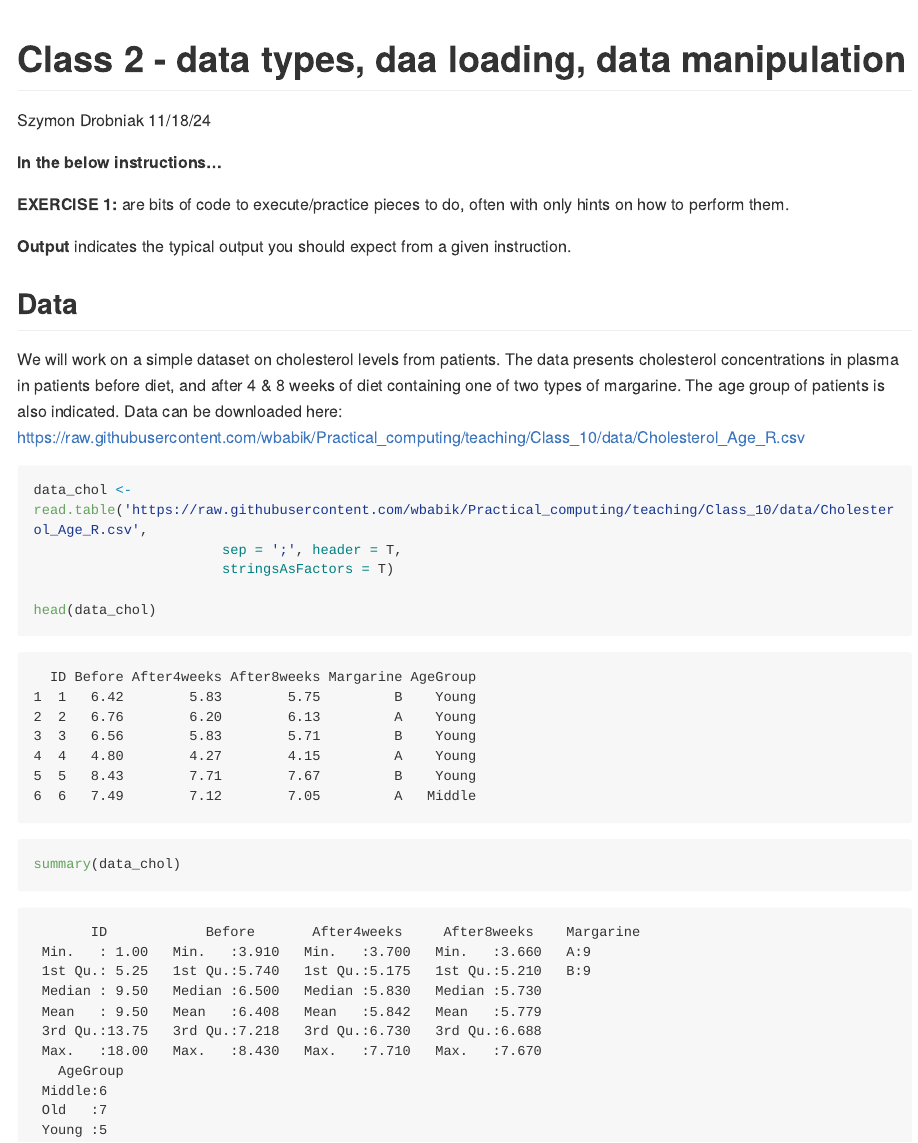
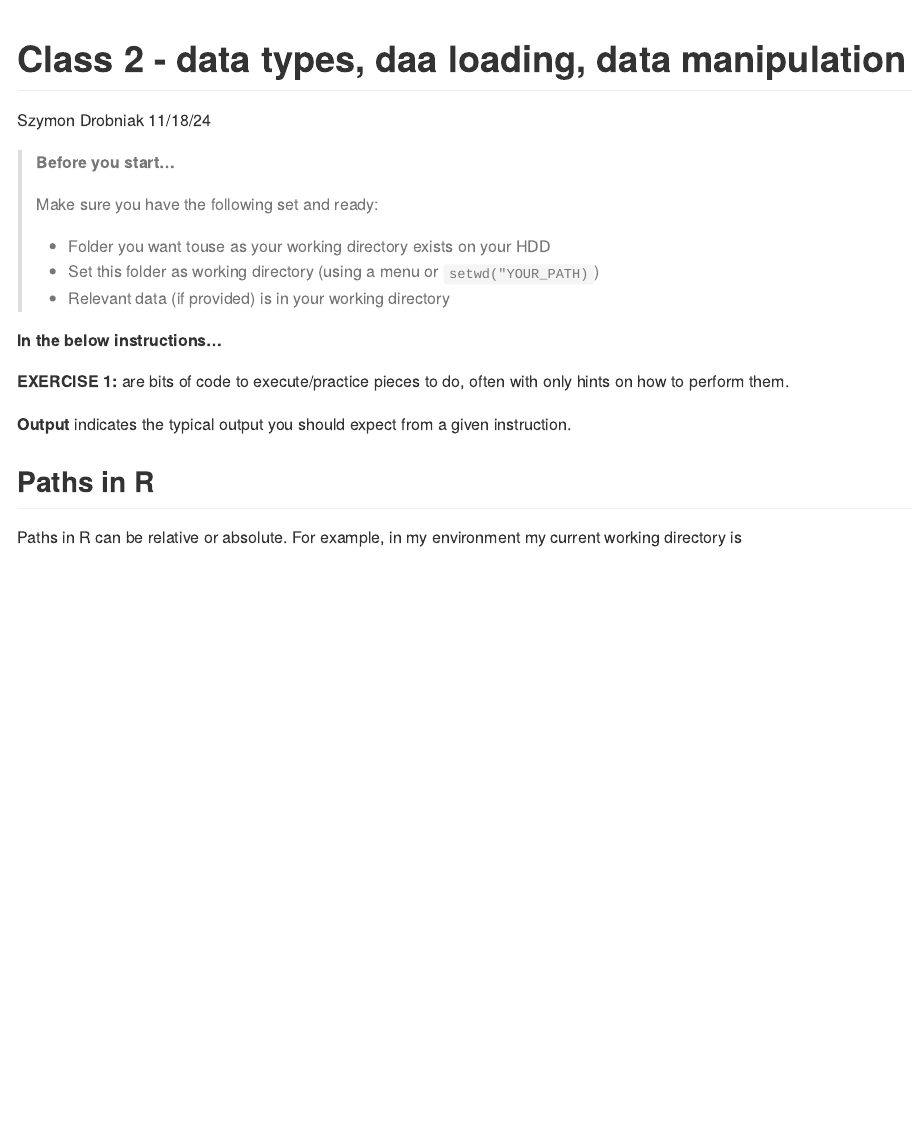
Before and after one commit to Adaptation-to-Environmental-Change-Lab/R_Essentials, a Quarto document (class2/Class_2.qmd): the page in a window 1100 px wide, from its top. The pictures show the output file class2/Class_2.md that the author committed with the source, drawn offline in the style of GitHub; long lines of code are wrapped.

Commit message:
class 2 updates

````diff
--- a/class2/Class_2.qmd
+++ b/class2/Class_2.qmd
@@ -30,5 +31,4 @@ execute:
 ---
 
 ```{r setup, include=FALSE}
-knitr::opts_chunk$set(echo = F)
 library(here)
@@ -35,4 +36,14 @@ library(here)
 ```
+
+::: {.callout-tip}
+## Before you start...
+
+Make sure you have the following set and ready:
+
+- Folder you want touse as your working directory exists on your HDD
+- Set this folder as working directory (using a menu or `setwd("YOUR_PATH)`)
+- Relevant data (if provided) is in your working directory
+:::
 
 **In the below instructions...**
 
@@ -40,14 +51,8 @@ library(here)
 
 **Output** indicates the typical output you should expect from a given instruction.
 
-## Data
 
-We will work on a simple dataset on cholesterol levels from patients. The data presents cholesterol concentrations in plasma in patients before diet, and after 4 & 8 weeks of diet containing one of two types of margarine. The age group of patients is also indicated. Data can be downloaded here: https://raw.githubusercontent.com/wbabik/Practical_computing/teaching/Class_10/data/Cholesterol_Age_R.csv
 
-```{r echo = T}
-data_chol <- read.table('https://raw.githubusercontent.com/wbabik/Practical_computing/teaching/Class_10/data/Cholesterol_Age_R.csv',
-                       sep = ';', header = T,
-                       stringsAsFactors = T)
+## Paths in R
 
-head(data_chol)
-summary(data_chol)
+Paths in R can be relative or absolute. For example, in my environment my current working directory is
````
Also changed, not shown: class2/Class_2.html, class2/Class_2.md, class2/Class_2.qmd (10 more changed lines), 24 other files.
